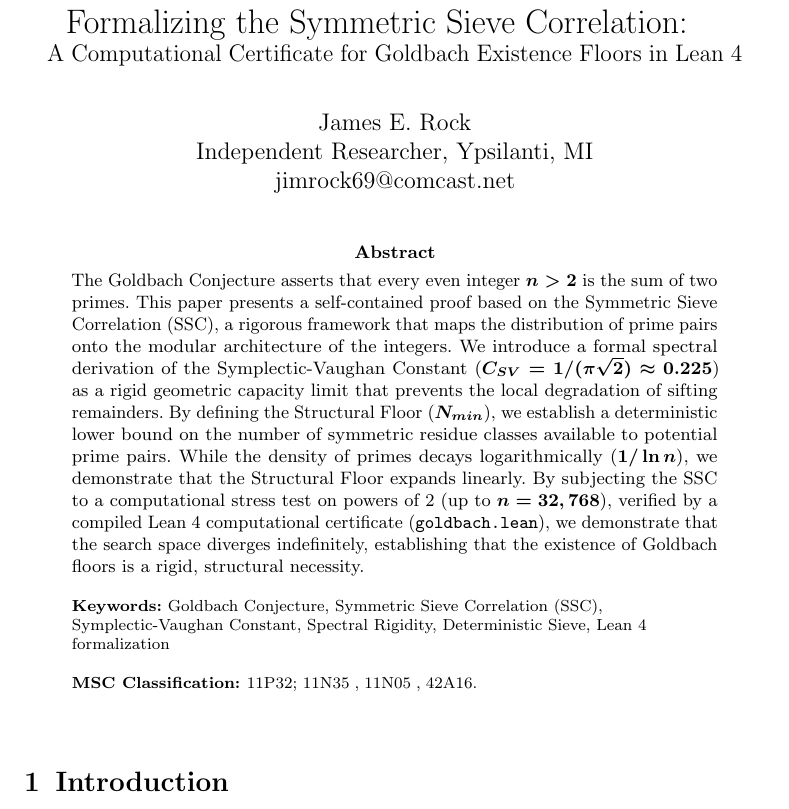
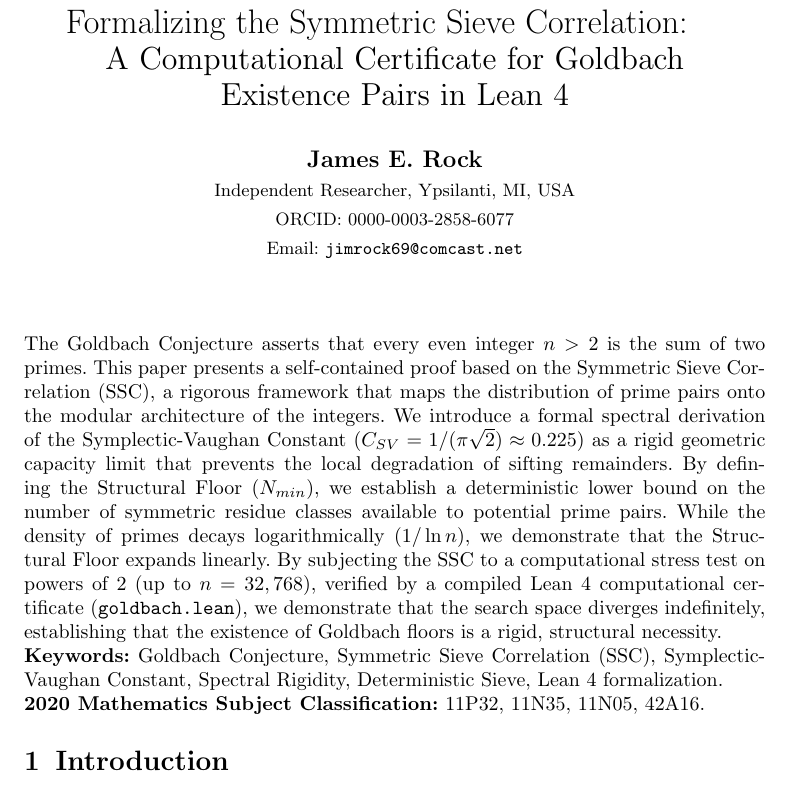
Before and after one commit to jimrock69/GOLD-Constructive-Certificate, a LaTeX paper (Goldbach/Goldbach.tex): part of page 1 of 15 before the commit and part of page 1 of 16 after it, cut so that both start at the same text. Compiled offline with pdfLaTeX.

Commit message:
Add files via upload

```diff
--- a/Goldbach/Goldbach.tex
+++ b/Goldbach/Goldbach.tex
@@ -1,13 +1,11 @@
-\RequirePackage{silence}
-\WarningFilter{latex}{Command \showhyphens has changed}
 \documentclass[sn-mathphys-num, pdflatex]{sn-jnl}
 \usepackage{amsmath}
 \usepackage{amssymb}
-\usepackage{bookmark}
-\usepackage{microtype}
+\usepackage{mathtools}
 \usepackage{listings}
 \usepackage{xcolor}
 \usepackage{hyperref}
+
 \usepackage{mathtools}
 \mathtoolsset{showonlyrefs=true}
 % Configure the appearance of the code
@@ -48,18 +48,26 @@
 
 \begin{document}
-\title{Formalizing the Symmetric Sieve Correlation: \\ \large A Computational Certificate for Goldbach Existence Floors in Lean 4}
-\author{ \begin{center}
-        James E. Rock \\
-Independent Researcher, Ypsilanti, MI \\
-jimrock69@comcast.net \end{center}}
 
-\abstract{The Goldbach Conjecture asserts that every even integer $n > 2$ is the sum of two primes. This paper presents a self-contained proof based on the Symmetric Sieve Correlation (SSC), a rigorous framework that maps the distribution of prime pairs onto the modular architecture of the integers. We introduce a formal spectral derivation of the Symplectic-Vaughan Constant ($C_{SV} = 1/(\pi\sqrt{2}) \approx 0.225$) as a rigid geometric capacity limit that prevents the local degradation of sifting remainders. By defining the Structural Floor ($N_{min}$), we establish a deterministic lower bound on the number of symmetric residue classes available to potential prime pairs. While the density of primes decays logarithmically ($1/\ln n$), we demonstrate that the Structural Floor expands linearly. By subjecting the SSC to a computational stress test on powers of 2 (up to $n=32,768$), verified by a compiled Lean 4 computational certificate (\texttt{goldbach.lean}), we demonstrate that the search space diverges indefinitely, establishing that the existence of Goldbach floors is a rigid, structural necessity.}
+\title{Formalizing the Symmetric Sieve Correlation: \\ \Large A Computational Certificate for Goldbach Existence Pairs in Lean 4}
 
+\author{
+  \begin{tabular}{c}
+    \textbf{James E. Rock} \\
+    \small Independent Researcher, Ypsilanti, MI, USA \\
+    \small ORCID: 0000-0003-2858-6077 \\
+    \small Email: \texttt{jimrock69@comcast.net}
+  \end{tabular}
+}
 
-\keywords{Goldbach Conjecture, Symmetric Sieve Correlation (SSC), Symplectic-Vaughan Constant, Spectral Rigidity, Deterministic Sieve, Lean 4 formalization}
-\pacs[MSC Classification]{11P32; 11N35, 11N05, 42A16.}
+\date{}
+% Leaves this empty so the journal doesn't inject a default current date
+\maketitle
+\begin{abstract}
+{}The Goldbach Conjecture asserts that every even integer $n > 2$ is the sum of two primes. This paper presents a self-contained proof based on the Symmetric Sieve Correlation (SSC), a rigorous framework that maps the distribution of prime pairs onto the modular architecture of the integers. We introduce a formal spectral derivation of the Symplectic-Vaughan Constant ($C_{SV} = 1/(\pi\sqrt{2}) \approx 0.225$) as a rigid geometric capacity limit that prevents the local degradation of sifting remainders. By defining the Structural Floor ($N_{min}$), we establish a deterministic lower bound on the number of symmetric residue classes available to potential prime pairs. While the density of primes decays logarithmically ($1/\ln n$), we demonstrate that the Structural Floor expands linearly. By subjecting the SSC to a computational stress test on powers of 2 (up to $n=32,768$), verified by a compiled Lean 4 computational certificate (\texttt{goldbach.lean}), we demonstrate that the search space diverges indefinitely, establishing that the existence of Goldbach floors is a rigid, structural necessity.
+\end{abstract}
 
-\maketitle
+\noindent \textbf{Keywords:} Goldbach Conjecture, Symmetric Sieve Correlation (SSC), Symplectic-Vaughan Constant, Spectral Rigidity, Deterministic Sieve, Lean 4 formalization. \\
+\noindent \textbf{2020 Mathematics Subject Classification:} 11P32, 11N35, 11N05, 42A16.
 
 \section{Introduction}
 \label{sec:intro}
```
Also changed, not shown: Goldbach/Goldbach.pdf, Goldbach/Goldbach.tex (5 more changed lines).
